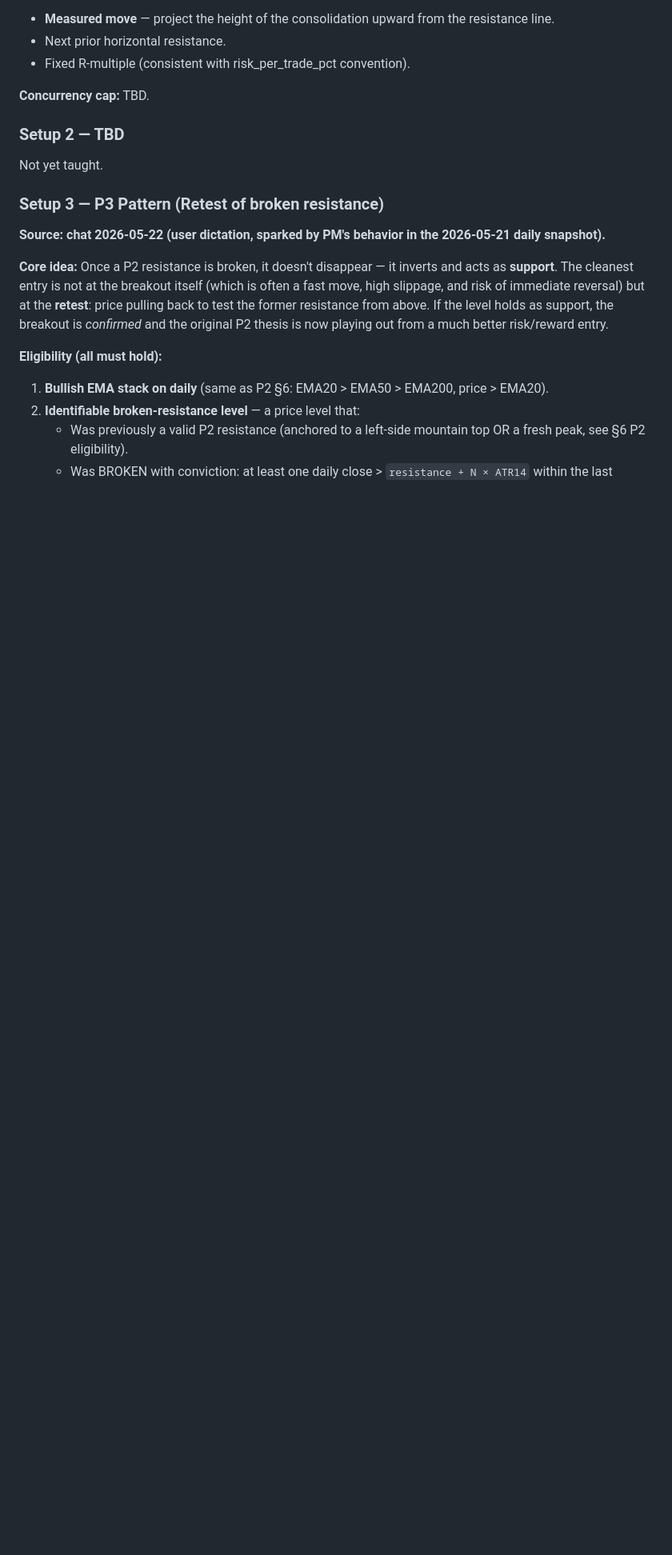
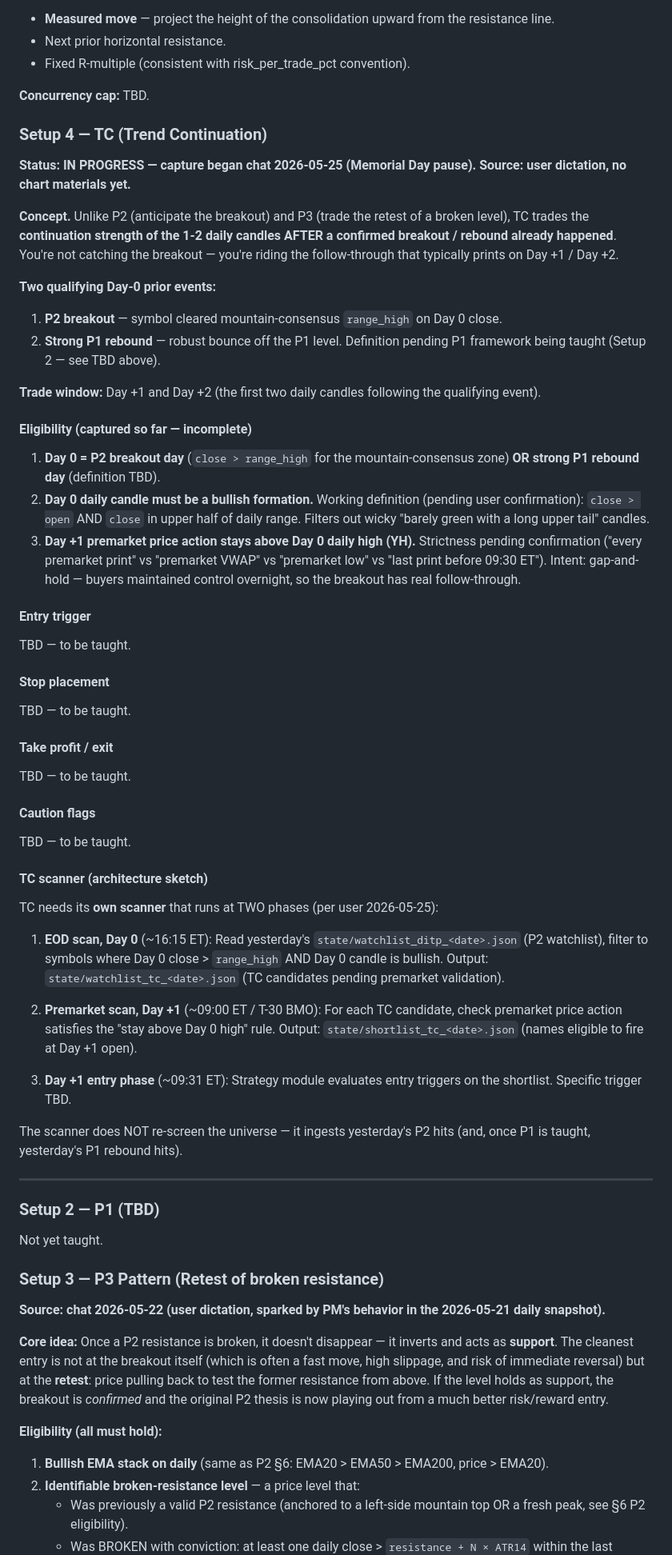
Before and after one commit to kuishung/trading-skills, a Markdown page: strategies-reference/DITP.md, the part around one of its changes. Shown at 80% size. GitHub-like rendering; blank space fills up the shorter version.

Commit message:
strategies-reference: DITP.md — capture TC (Trend Continuation) setup placeholder
User started teaching TC on 2026-05-25, then paused (Memorial Day,
focus shifted to Hermes ingest). Saved what's been captured so we
don't lose it across the context switch:

- TC = continuation play, Day +1 / Day +2 after P2 breakout or
  strong P1 rebound
- Day 0 must be bullish candle (close>open + close in upper half)
- Day +1 premarket must stay above Day 0 daily high
- Two-phase scanner (EOD Day 0 + premarket Day +1)
- Entry / stop / TP / P1-rebound branch TBD when teaching resumes

Also added P1 as Setup 2 placeholder (reserved per user 2026-05-25).

Co-Authored-By: Claude Opus 4.7 (1M context) <noreply@anthropic.com>

```diff
--- a/strategies-reference/DITP.md
+++ b/strategies-reference/DITP.md
@@ -135,7 +136,57 @@ The reference charts strongly imply (i): the yellow-circled candle IS the breako
 
 **Concurrency cap:** TBD.
 
-### Setup 2 — TBD
+### Setup 4 — TC (Trend Continuation)
+
+**Status: IN PROGRESS — capture began chat 2026-05-25 (Memorial Day pause).**
+**Source: user dictation, no chart materials yet.**
+
+**Concept.** Unlike P2 (anticipate the breakout) and P3 (trade the retest of a broken level), TC trades the **continuation strength of the 1-2 daily candles AFTER a confirmed breakout / rebound already happened**. You're not catching the breakout — you're riding the follow-through that typically prints on Day +1 / Day +2.
+
+**Two qualifying Day-0 prior events:**
+
+1. **P2 breakout** — symbol cleared mountain-consensus `range_high` on Day 0 close.
+2. **Strong P1 rebound** — robust bounce off the P1 level. Definition pending P1 framework being taught (Setup 2 — see TBD above).
+
+**Trade window:** Day +1 and Day +2 (the first two daily candles following the qualifying event).
+
+#### Eligibility (captured so far — incomplete)
+
+1. **Day 0 = P2 breakout day** (`close > range_high` for the mountain-consensus zone) **OR strong P1 rebound day** (definition TBD).
+2. **Day 0 daily candle must be a bullish formation.** Working definition (pending user confirmation): `close > open` AND `close` in upper half of daily range. Filters out wicky "barely green with a long upper tail" candles.
+3. **Day +1 premarket price action stays above Day 0 daily high (YH).** Strictness pending confirmation ("every premarket print" vs "premarket VWAP" vs "premarket low" vs "last print before 09:30 ET"). Intent: gap-and-hold — buyers maintained control overnight, so the breakout has real follow-through.
+
+#### Entry trigger
+
+TBD — to be taught.
+
+#### Stop placement
+
+TBD — to be taught.
+
+#### Take profit / exit
+
+TBD — to be taught.
+
+#### Caution flags
+
+TBD — to be taught.
+
+#### TC scanner (architecture sketch)
+
+TC needs its **own scanner** that runs at TWO phases (per user 2026-05-25):
+
+1. **EOD scan, Day 0** (~16:15 ET): Read yesterday's `state/watchlist_ditp_<date>.json` (P2 watchlist), filter to symbols where Day 0 close > `range_high` AND Day 0 candle is bullish. Output: `state/watchlist_tc_<date>.json` (TC candidates pending premarket validation).
+
+2. **Premarket scan, Day +1** (~09:00 ET / T-30 BMO): For each TC candidate, check premarket price action satisfies the "stay above Day 0 high" rule. Output: `state/shortlist_tc_<date>.json` (names eligible to fire at Day +1 open).
+
+3. **Day +1 entry phase** (~09:31 ET): Strategy module evaluates entry triggers on the shortlist. Specific trigger TBD.
+
+The scanner does NOT re-screen the universe — it ingests yesterday's P2 hits (and, once P1 is taught, yesterday's P1 rebound hits).
+
+---
+
+### Setup 2 — P1 (TBD)
 
 Not yet taught.
 
```
Also changed, not shown: other parts of strategies-reference/DITP.md (+2 -1 lines).
